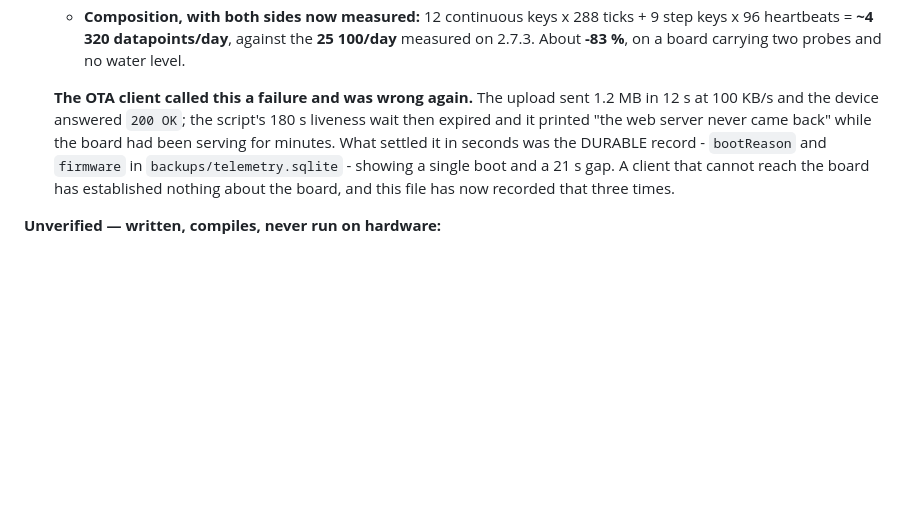
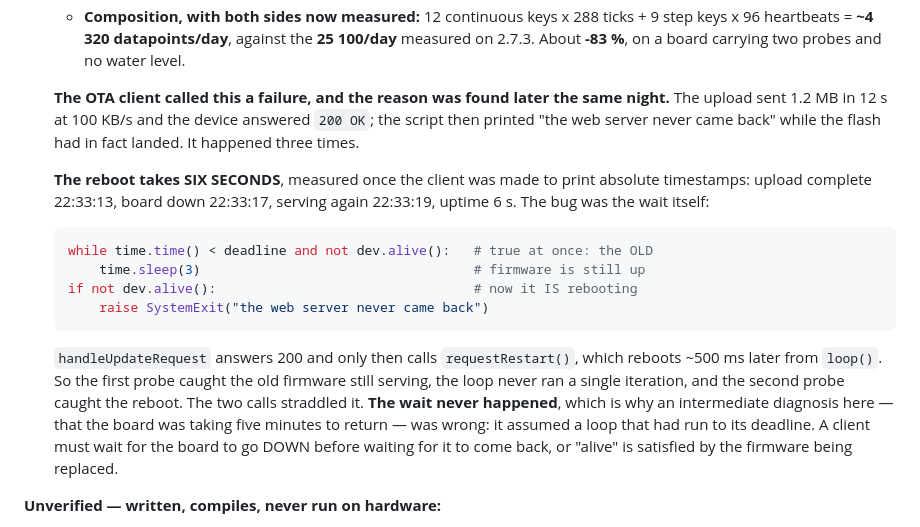
Before and after one commit to andrenepomuceno/esp_garden, a Markdown page: CLAUDE.md, the part around the change. GitHub-like rendering; blank space fills up the shorter version.

Commit message:
docs: the OTA reboot is six seconds, and the client bug was mine
Measured with absolute timestamps: upload complete 22:33:13, board down
22:33:17, serving again 22:33:19, uptime 6 s. Three OTAs tonight reported
failure while the flash had landed.

handleUpdateRequest answers 200 and only then calls requestRestart(), which
reboots ~500 ms later from loop(). The client's first liveness probe therefore
caught the OLD firmware still serving, the wait loop never ran an iteration,
and the second probe caught the reboot. The two calls straddled it.

This retracts the intermediate diagnosis recorded earlier tonight, that the
board was taking five minutes to return. That assumed a loop which had run to
its deadline; it had not run at all. A client must wait for the board to go
DOWN before waiting for it to come back, or "alive" is satisfied by the very
firmware being replaced.

````diff
--- a/CLAUDE.md
+++ b/CLAUDE.md
@@ -385,14 +385,30 @@ called it missing three times.
     **25 100/day** measured on 2.7.3. About **-83 %**, on a board carrying two
     probes and no water level.
 
-  **The OTA client called this a failure and was wrong again.** The upload sent
-  1.2 MB in 12 s at 100 KB/s and the device answered `200 OK`; the script's
-  180 s liveness wait then expired and it printed "the web server never came
-  back" while the board had been serving for minutes. What settled it in
-  seconds was the DURABLE record - `bootReason` and `firmware` in
-  `backups/telemetry.sqlite` - showing a single boot and a 21 s gap. A client
-  that cannot reach the board has established nothing about the board, and this
-  file has now recorded that three times.
+  **The OTA client called this a failure, and the reason was found later the
+  same night.** The upload sent 1.2 MB in 12 s at 100 KB/s and the device
+  answered `200 OK`; the script then printed "the web server never came back"
+  while the flash had in fact landed. It happened three times.
+
+  **The reboot takes SIX SECONDS**, measured once the client was made to print
+  absolute timestamps: upload complete 22:33:13, board down 22:33:17, serving
+  again 22:33:19, uptime 6 s. The bug was the wait itself:
+
+  ```python
+  while time.time() < deadline and not dev.alive():   # true at once: the OLD
+      time.sleep(3)                                   # firmware is still up
+  if not dev.alive():                                 # now it IS rebooting
+      raise SystemExit("the web server never came back")
+  ```
+
+  `handleUpdateRequest` answers 200 and only then calls `requestRestart()`,
+  which reboots ~500 ms later from `loop()`. So the first probe caught the old
+  firmware still serving, the loop never ran a single iteration, and the second
+  probe caught the reboot. The two calls straddled it. **The wait never
+  happened**, which is why an intermediate diagnosis here — that the board was
+  taking five minutes to return — was wrong: it assumed a loop that had run to
+  its deadline. A client must wait for the board to go DOWN before waiting for
+  it to come back, or "alive" is satisfied by the firmware being replaced.
 
 **Unverified — written, compiles, never run on hardware:**
 
````
